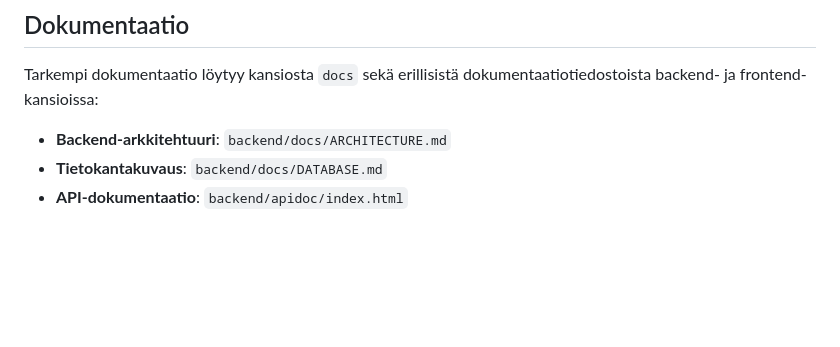
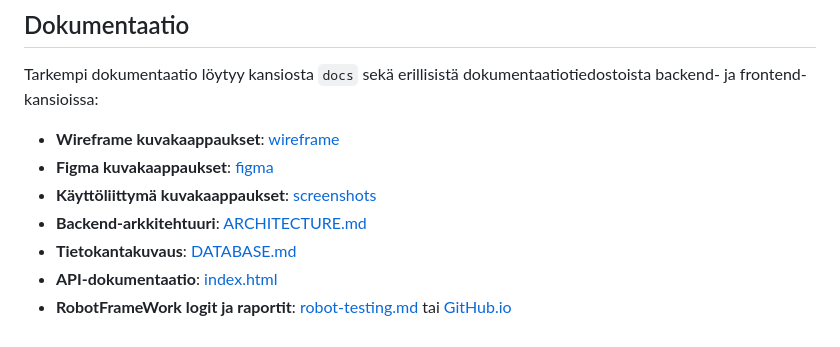
Before and after one commit to kana542/DiaBalance, a Markdown page: README.md, the part around the change. Drawn GitHub-style; blank space fills up the shorter version.

```diff
--- a/README.md
+++ b/README.md
@@ -120,7 +120,10 @@ robot tests
 ## Dokumentaatio
 
 Tarkempi dokumentaatio löytyy kansiosta `docs` sekä erillisistä dokumentaatiotiedostoista backend- ja frontend-kansioissa:
-
-* **Backend-arkkitehtuuri**: `backend/docs/ARCHITECTURE.md`
-* **Tietokantakuvaus**: `backend/docs/DATABASE.md`
-* **API-dokumentaatio**: `backend/apidoc/index.html`
+* **Wireframe kuvakaappaukset**: [wireframe](docs/wireframe)
+* **Figma kuvakaappaukset**: [figma](docs/figma)
+* **Käyttöliittymä kuvakaappaukset**: [screenshots](docs/screenshots)
+* **Backend-arkkitehtuuri**: [ARCHITECTURE.md](backend/docs/ARCHITECTURE.md)
+* **Tietokantakuvaus**: [DATABASE.md](backend/docs/DATABASE.md)
+* **API-dokumentaatio**: [index.html](backend/apidoc/index.html)
+* **RobotFrameWork logit ja raportit**: [robot-testing.md](docs/robot-testing.md) tai [GitHub.io](https://kana542.github.io/DiaBalance/)
```
